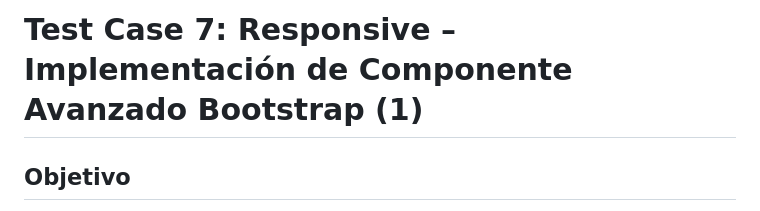
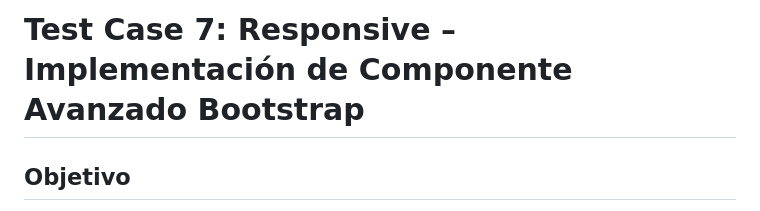
Before and after one commit to ramiromarcosmorales/emiti-web, a Markdown page: docs/03-testing/test-case-7.md, the part around the change printed below. Drawn GitHub-style.

```diff
--- a/docs/03-testing/test-case-7.md
+++ b/docs/03-testing/test-case-7.md
@@ -1,4 +1,4 @@
-# Test Case 7: Responsive – Implementación de Componente Avanzado Bootstrap (1)
+# Test Case 7: Responsive – Implementación de Componente Avanzado Bootstrap
 
 ## Objetivo
 Verificar la correcta integración, personalización visual y comportamiento responsive del modal “Nueva Factura” y del toast de confirmación verde en distintos dispositivos y navegadores, asegurando la coherencia visual y funcional del proyecto.
```
Also changed, not shown: other parts of docs/03-testing/test-case-7.md (+26 -13 lines).
